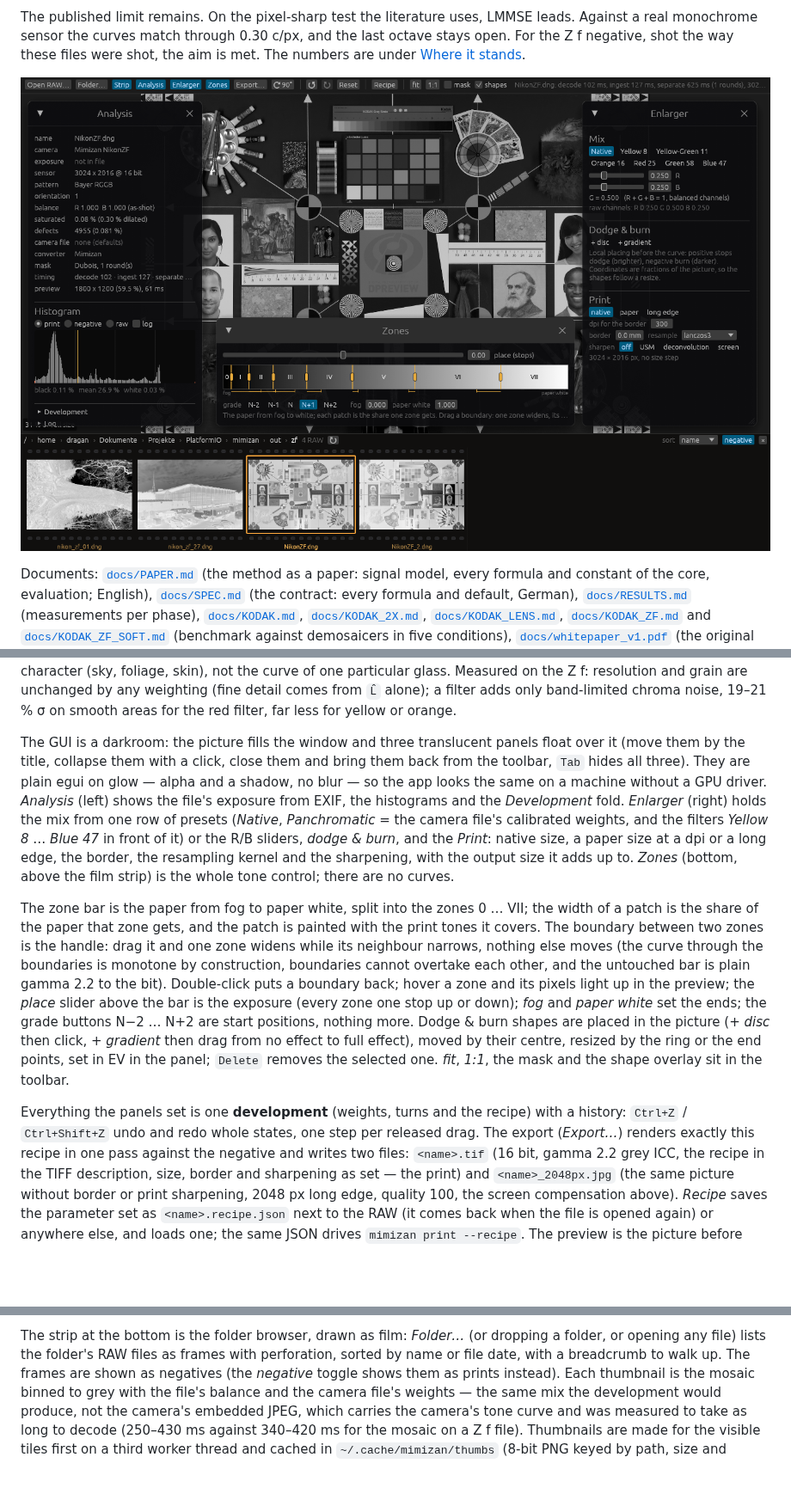
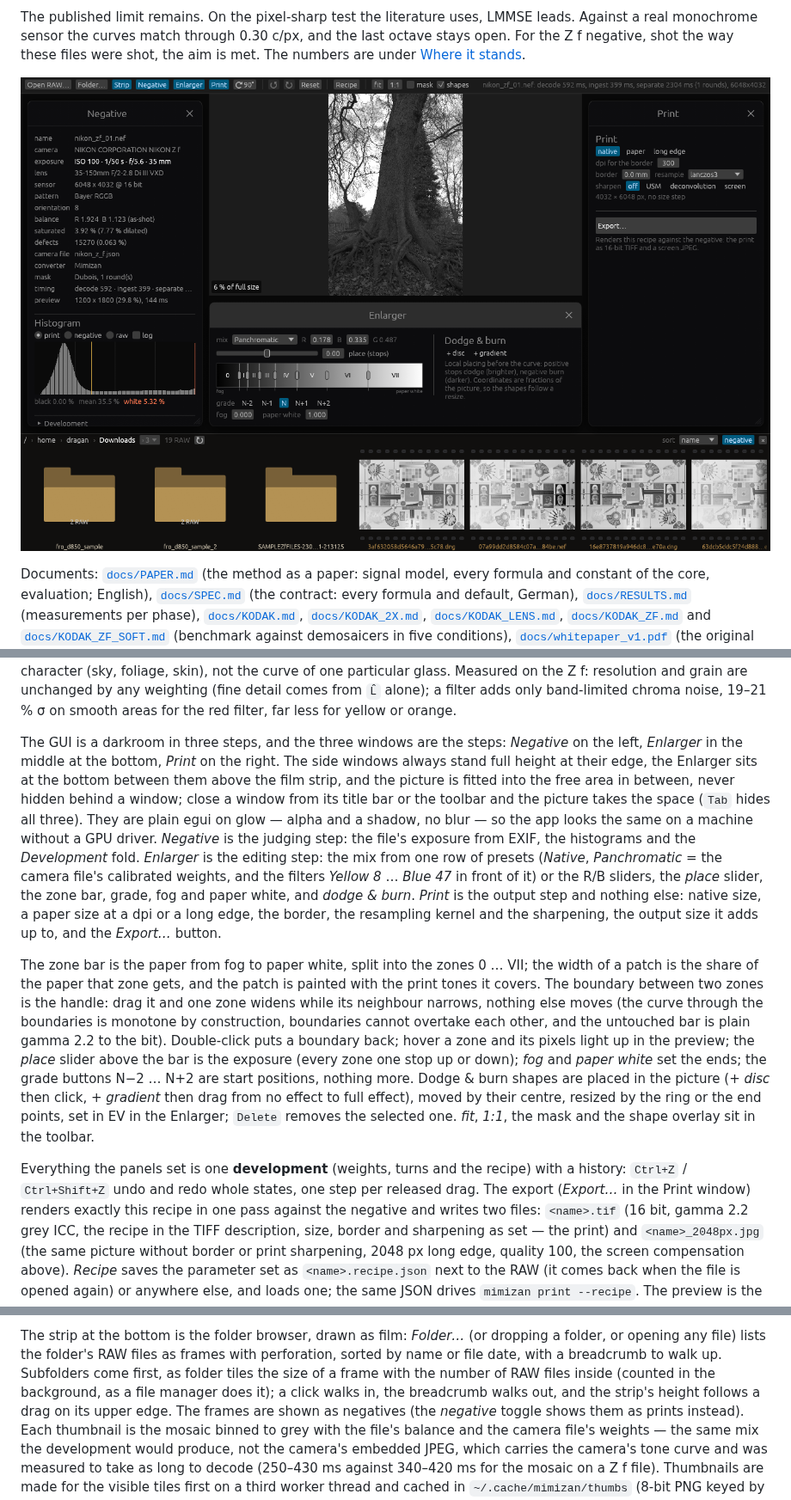
Before and after one commit to Draganito/mimizan, a Markdown page: README.md, 3 parts joined by grey strips. Shown at 86% size. GitHub-like rendering; pictures changed too: docs/gui.png; blank space fills up the shorter version.

```diff
--- a/README.md
+++ b/README.md
@@ -397,19 +397,23 @@ grain are unchanged by any weighting (fine detail comes from `L̂` alone);
 a filter adds only band-limited chroma noise, 19–21 % σ on smooth areas
 for the red filter, far less for yellow or orange.
 
-The GUI is a darkroom: the picture fills the window and three translucent
-panels float over it (move them by the title, collapse them with a click,
-close them and bring them back from the toolbar, `Tab` hides all three).
-They are plain egui on glow — alpha and a shadow, no blur — so the app looks
-the same on a machine without a GPU driver. *Analysis* (left) shows the
-file's exposure from EXIF, the histograms and the *Development* fold.
-*Enlarger* (right) holds the mix from one row of presets (*Native*,
-*Panchromatic* = the camera file's calibrated weights, and the filters
-*Yellow 8* … *Blue 47* in front of it) or the R/B sliders, *dodge & burn*,
-and the *Print*: native size, a paper size at a dpi or a long edge, the
-border, the resampling kernel and the sharpening, with the output size it
-adds up to. *Zones* (bottom, above the film strip) is the whole tone
-control; there are no curves.
+The GUI is a darkroom in three steps, and the three windows are the
+steps: *Negative* on the left, *Enlarger* in the middle at the bottom,
+*Print* on the right. The side windows always stand full height at their
+edge, the Enlarger sits at the bottom between them above the film strip,
+and the picture is fitted into the free area in between, never hidden
+behind a window; close a window from its title bar or the toolbar and the
+picture takes the space (`Tab` hides all three). They are plain egui on
+glow — alpha and a shadow, no blur — so the app looks the same on a machine
+without a GPU driver. *Negative* is the judging step: the file's exposure
+from EXIF, the histograms and the *Development* fold. *Enlarger* is the
+editing step: the mix from one row of presets (*Native*, *Panchromatic* =
+the camera file's calibrated weights, and the filters *Yellow 8* … *Blue
+47* in front of it) or the R/B sliders, the *place* slider, the zone bar,
+grade, fog and paper white, and *dodge & burn*. *Print* is the output step
+and nothing else: native size, a paper size at a dpi or a long edge, the
+border, the resampling kernel and the sharpening, the output size it adds
+up to, and the *Export…* button.
 
 The zone bar is the paper from fog to paper white, split into the zones
 0 … VII; the width of a patch is the share of the paper that zone gets,
@@ -424,12 +428,13 @@ slider above the bar is the exposure (every zone one stop up or down);
 start positions, nothing more. Dodge & burn shapes are placed in the
 picture (*+ disc* then click, *+ gradient* then drag from no effect to
 full effect), moved by their centre, resized by the ring or the end
-points, set in EV in the panel; `Delete` removes the selected one. *fit*,
-*1:1*, the mask and the shape overlay sit in the toolbar.
+points, set in EV in the Enlarger; `Delete` removes the selected one.
+*fit*, *1:1*, the mask and the shape overlay sit in the toolbar.
 
 Everything the panels set is one **development** (weights, turns and the
 recipe) with a history: `Ctrl+Z` / `Ctrl+Shift+Z` undo and redo whole
-states, one step per released drag. The export (*Export…*) renders exactly
+states, one step per released drag. The export (*Export…* in the Print
+window) renders exactly
 this recipe in one pass against the negative and writes two files:
 `<name>.tif` (16 bit, gamma 2.2 grey ICC, the recipe in the TIFF
 description, size, border and sharpening as set — the print) and
@@ -460,7 +465,11 @@ development to the camera-file defaults and keeps the negative.
 The strip at the bottom is the folder browser, drawn as film: *Folder…*
 (or dropping a folder, or opening any file) lists the folder's RAW files
 as frames with perforation, sorted by name or file date, with a breadcrumb
-to walk up. The frames are shown as negatives (the *negative* toggle shows
+to walk up. Subfolders come first, as folder tiles the size of a frame with
+the number of RAW files inside (counted in the background, as a file
+manager does it); a click walks in, the breadcrumb walks out, and the
+strip's height follows a drag on its upper edge. The frames are shown as
+negatives (the *negative* toggle shows
 them as prints instead). Each thumbnail is the mosaic binned to grey with
 the file's balance and the camera file's weights — the same mix the
 development would produce, not the camera's embedded JPEG, which carries
```
Also changed, not shown: docs/RESULTS.md (+21 -9 lines), 2 other files.
